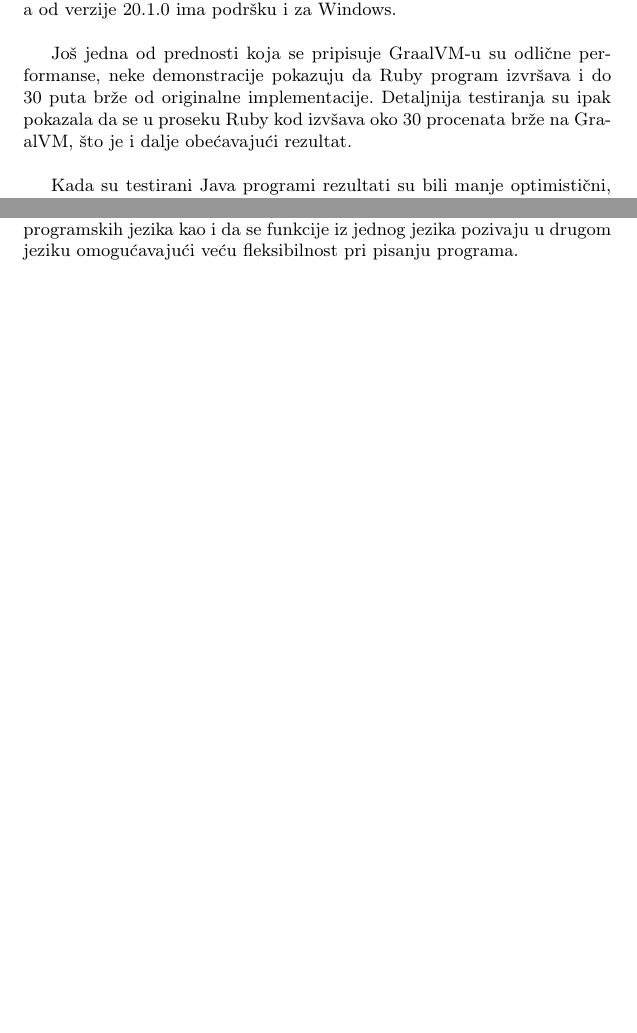
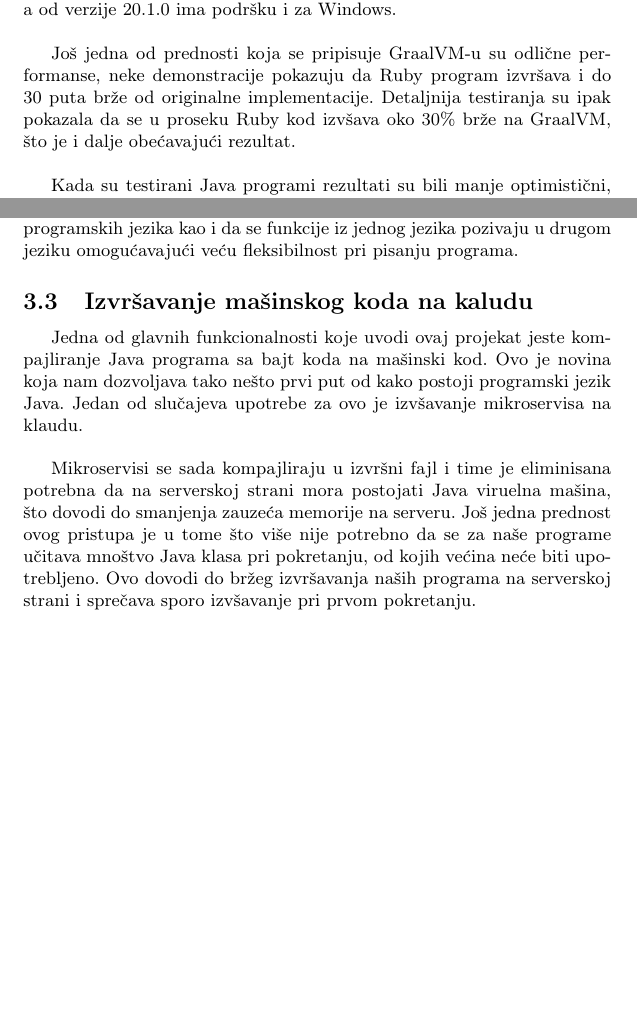
Before and after one commit to milicagnjatovic/MSNR-seminarski, a LaTeX document (01_ProjekatGraalVM_Bardžić_Gnjatović_Savić_Urošević.tex): two parts of pages 4 and 5 of 5 before the commit and two parts of pages 4 and 5 of 6 after it, joined at a grey line, cut so that both start at the same text, the shorter picture padded with empty space. Compiled offline with pdfLaTeX.

Commit message:
Added subsection about Native compiling

```diff
--- a/01_ProjekatGraalVM_Bardžić_Gnjatović_Savić_Urošević.tex
+++ b/01_ProjekatGraalVM_Bardžić_Gnjatović_Savić_Urošević.tex
@@ -152,7 +152,7 @@ Projekat GraalVM je istraživački projekat koji razvija Oracle labs. Od 2012. p
 Jedna od prednosti GraalVM je što se može koristiti umesto Java virtuelne mašine, on može da pokreće Javu, Skalu, Kotlin i sve ostale jezike koje se prevode u Java bajt kod. Od 2019. može se izvršavati na Linux-u, a od verzije 20.1.0 ima podršku i za Windows. \\
 
 Još jedna od prednosti koja se pripisuje GraalVM-u su odlične performanse, neke demonstracije pokazuju da Ruby program izvršava i do 30 puta brže od originalne implementacije.
-Detaljnija testiranja su ipak pokazala da se u proseku Ruby kod izvšava oko 30 procenata brže na GraalVM, što je i dalje obećavajući rezultat. \\
+Detaljnija testiranja su ipak pokazala da se u proseku Ruby kod izvšava oko 30\%  brže na GraalVM, što je i dalje obećavajući rezultat. \\
 
 Kada su testirani Java programi rezultati su bili manje optimistični, performanse GraalVM-a su okvirno slične Oracle-ovom HotSpot kompajleru. Ovo samo po sebi ne predstavlja loš rezultat, ali ne predstavlja ni neki revolucionarni napredak u odnosu na sadašnje tehnologije.U svakom slučaju, GraalVM će biti brži od klaične JVM. Iako ne predstavlja poboljšanje u odnosu na HotSpot VM, prednost GraalVM-a je u tome što je nov kompajler nad kojim nije vršena optimizacija preko dvadeset godina, kao što je to slučaj sa HotSpot-om. Još jedna prednost u odnosu na prethodne kompajlere je to što je pisan u Javi za razliku od prethodnih kompajlera koji su pisani u jezicima C i C++, to omogućava lakše proširenje i optimizaciju od strane Java programera.
 
@@ -170,3 +173,9 @@ Standardni podržani jezici za Truffle su JavaScript sa okruženjem Node.js ugra
+\subsection{Izvršavanje mašinskog koda na kaludu}
+\label{sub:Izvršavanje mašinskog koda na klaudu}
+
+Jedna od glavnih funkcionalnosti koje uvodi ovaj projekat jeste kompajliranje Java programa sa bajt koda na mašinski kod. Ovo je novina koja nam dozvoljava tako nešto prvi put od kako postoji programski jezik Java. Jedan od slučajeva upotrebe za ovo je izvšavanje mikroservisa na klaudu. \\
+
+Mikroservisi se sada kompajliraju u izvršni fajl i time je eliminisana potrebna da na serverskoj strani mora postojati Java viruelna mašina, što dovodi do smanjenja zauzeća memorije na serveru. Još jedna prednost ovog pristupa je u tome što više nije potrebno da se za naše programe učitava mnoštvo Java klasa pri pokretanju, od kojih većina neće biti upotrebljeno. Ovo dovodi do bržeg izvršavanja naših programa na serverskoj strani i sprečava sporo izvšavanje pri prvom pokretanju.
 
 \section{Karakteristike}
 \label{sec:Karakteristike}
```
Also changed, not shown: 01_ProjekatGraalVM_Bardžić_Gnjatović_Savić_Urošević.pdf, 01_ProjekatGraalVM_Bardžić_Gnjatović_Savić_Urošević.tex (5 more changed lines).
